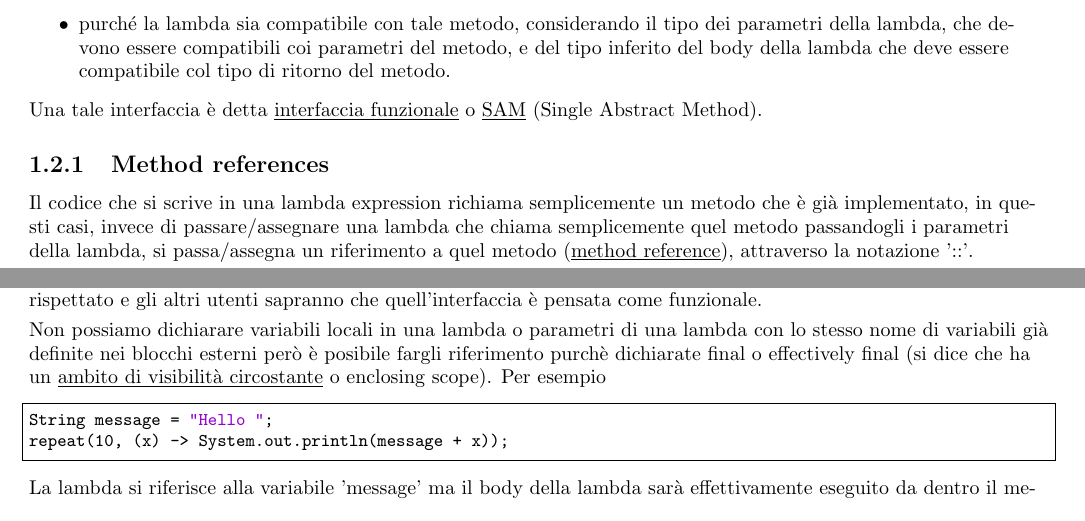
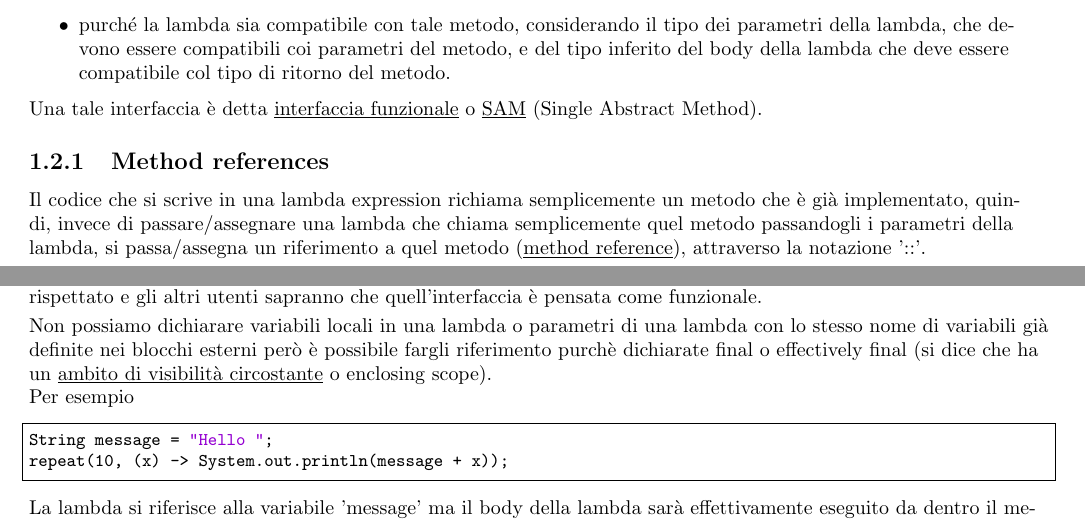
Before and after one commit to francesco0123/MP, a LaTeX thesis (capitoli/riassuntoMp.tex, which reads capitoli/programmazione_funzionale/lambda_expression/intro/method_references.tex, capitoli/programmazione_funzionale/lambda_expression/lambda_expression.tex): two parts of page 5 of 49, joined at a grey line, cut so that both start at the same text. Compiled offline with pdfLaTeX.

Commit message:
estetica

```diff
--- a/capitoli/programmazione_funzionale/lambda_expression/intro/method_references.tex
+++ b/capitoli/programmazione_funzionale/lambda_expression/intro/method_references.tex
@@ -1,4 +1,4 @@
-Il codice che si scrive in una lambda expression richiama semplicemente un metodo che è già implementato, in questi casi, invece di passare/assegnare una lambda che
+Il codice che si scrive in una lambda expression richiama semplicemente un metodo che è già implementato, quindi, invece di passare/assegnare una lambda che
 chiama semplicemente quel metodo passandogli i parametri della lambda, si passa/assegna un riferimento a quel metodo (\underline{method reference}), attraverso la
 notazione '::'.
 \smallskip
--- a/capitoli/programmazione_funzionale/lambda_expression/lambda_expression.tex
+++ b/capitoli/programmazione_funzionale/lambda_expression/lambda_expression.tex
@@ -69,8 +69,9 @@ Un'interfaccia funzionale può avere tanti metodi statici e di default ma basta
 @FunctionalInterface, così facendo il compilatore controllerà che il vincolo sia rispettato e gli altri utenti sapranno che quell'interfaccia è pensata come funzionale.
 \smallskip
 
-Non possiamo dichiarare variabili locali in una lambda o parametri di una lambda con lo stesso nome di variabili già definite nei blocchi esterni però è posibile
+Non possiamo dichiarare variabili locali in una lambda o parametri di una lambda con lo stesso nome di variabili già definite nei blocchi esterni però è possibile
 fargli riferimento purchè dichiarate final o effectively final (si dice che ha un \underline{ambito di visibilità circostante} o enclosing scope).
+
 Per esempio
 \begin{lstlisting}
 String message = "Hello ";
```
